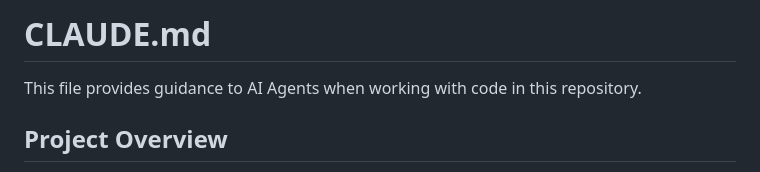
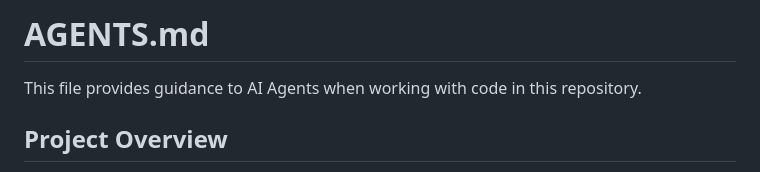
Before and after one commit to paradite/youtube-thumbnail-maker, a Markdown page: AGENTS.md, the part around the change. Rendered like a GitHub page.

Commit message:
feat: update

```diff
--- a/AGENTS.md
+++ b/AGENTS.md
@@ -1,4 +1,4 @@
-# CLAUDE.md
+# AGENTS.md
 
 This file provides guidance to AI Agents when working with code in this repository.
 
```
